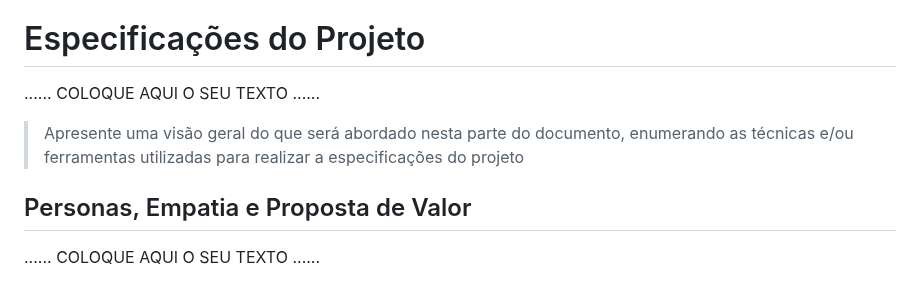
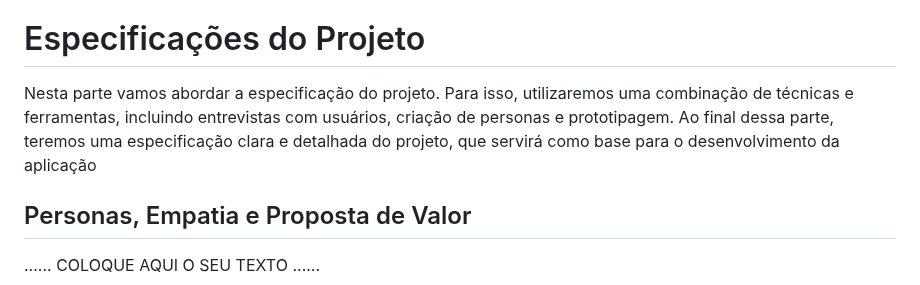
Before and after one commit to Arthurab352/ti-1-pmg-cc-t-20231-grupo-gestaodetempo, a Markdown page: docs/relatorio/Relatorio Tecnico - TEMPLATE.md, the part around the change. Rendered like a GitHub page.

```diff
--- a/docs/relatorio/Relatorio Tecnico - TEMPLATE.md
+++ b/docs/relatorio/Relatorio Tecnico - TEMPLATE.md
@@ -101,11 +101,7 @@ Influenciadores: Amigos, Professor/Chefe, Familia.
 
 # Especificações do Projeto
 
-......  COLOQUE AQUI O SEU TEXTO ......
-
-> Apresente uma visão geral do que será abordado nesta parte do
-> documento, enumerando as técnicas e/ou ferramentas utilizadas para
-> realizar a especificações do projeto
+Nesta parte vamos abordar a especificação do projeto. Para isso, utilizaremos uma combinação de técnicas e ferramentas, incluindo entrevistas com usuários, criação de personas e prototipagem. Ao final dessa parte, teremos uma especificação clara e detalhada do projeto, que servirá como base para o desenvolvimento da aplicação
 
 ## Personas, Empatia e Proposta de Valor
 
```
